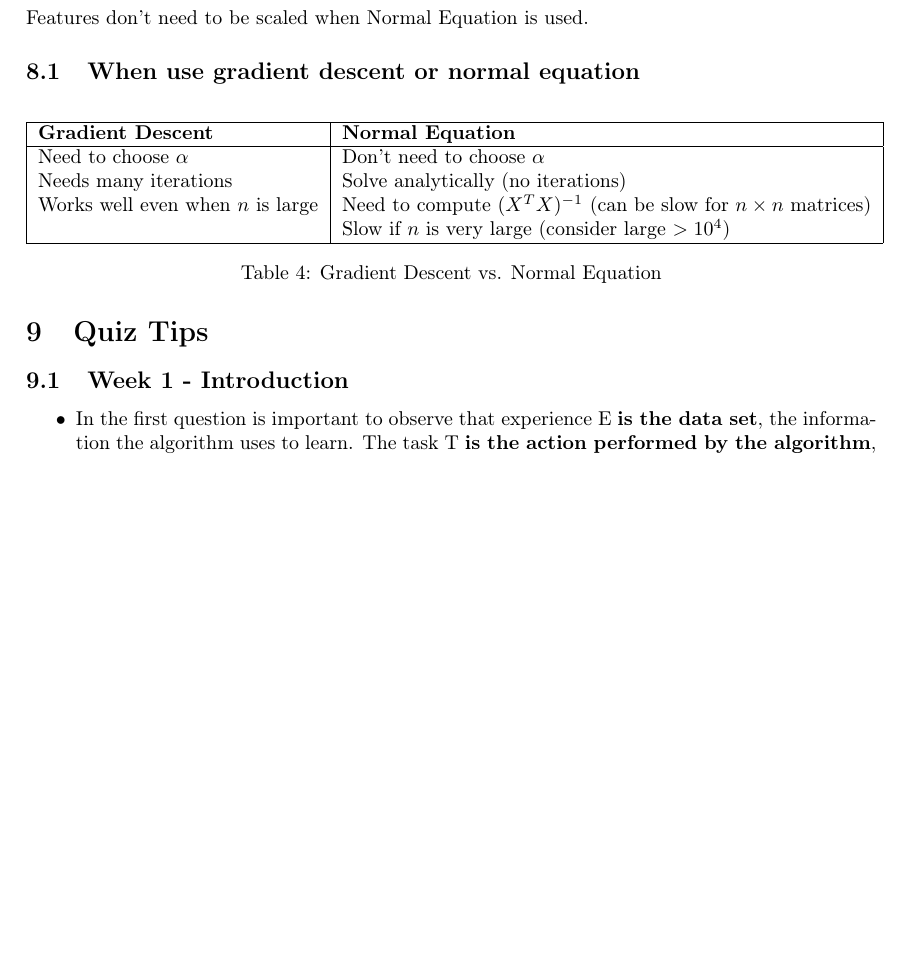
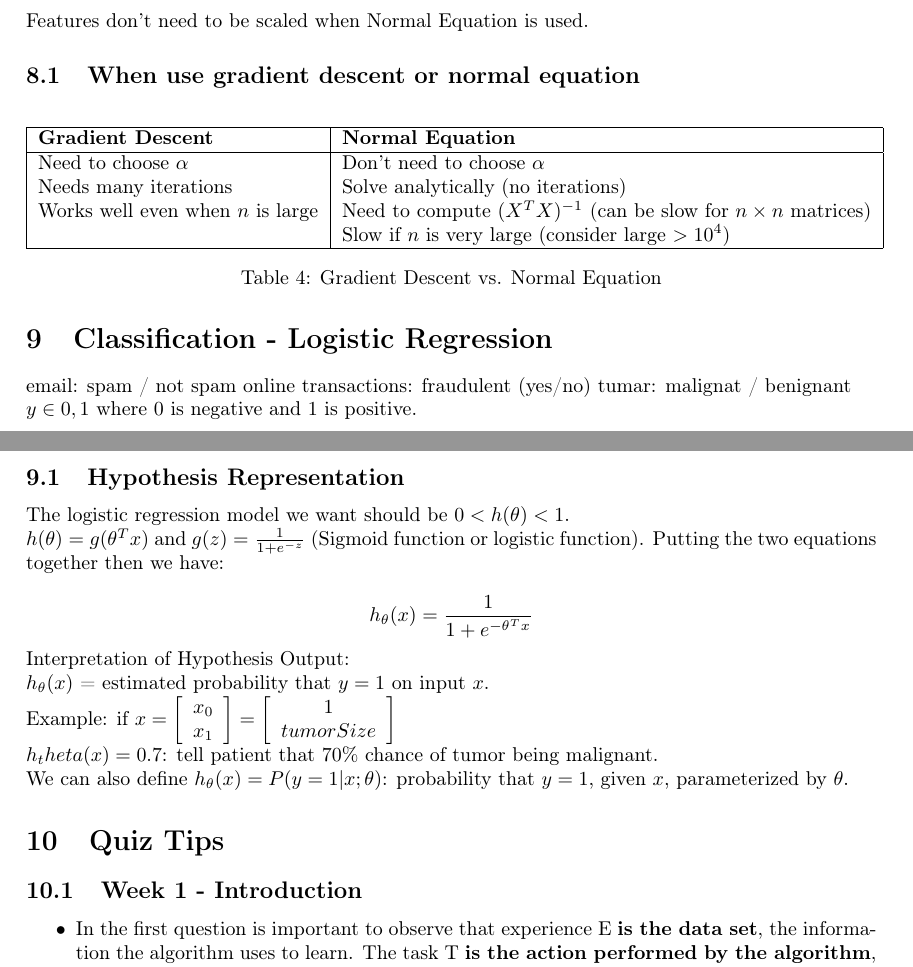
Before and after one commit to wrpinheiro/machine-learning-course, a LaTeX document (study-guide.tex): part of page 6 of 7 before the commit and two parts of pages 6 and 7 of 7 after it, the two joined at a grey line, cut so that both start at the same text, the shorter picture padded with empty space. Compiled offline with pdfLaTeX.

Commit message:
Add some content about classification (week 3)

```diff
--- a/study-guide.tex
+++ b/study-guide.tex
@@ -438,6 +438,39 @@ Works well even when $n$ is large & Need to compute $(X^T X)^{-1}$ (can be slow
 \label{tab:gradient-descent-normal-equation}
 \end{table}
 
+\section{Classification - Logistic Regression}
+
+email: spam / not spam
+online transactions: fraudulent (yes/no)
+tumar: malignat / benignant
+
+$y \in {0, 1}$ where $0$ is negative and $1$ is positive.
+
+\subsection{Hypothesis Representation}
+
+The logistic regression model we want should be $0 < h(\theta) < 1$.
+
+$h(\theta) = g(\theta^T x)$ and $g(z) = \frac{1}{1 + e^{-z}}$ (Sigmoid function or logistic function). Putting the two equations together then we have:
+
+\[h_\theta(x) = \frac{1}{1 + e^{-\theta^T x}}\]
+
+
+Interpretation of Hypothesis Output:
+
+$h_\theta(x)$ = estimated probability that $y = 1$ on input $x$.
+
+Example: if $x = \left[ \begin{array}{c} x_0 \\ x_1 \end{array} \right] =
+\left[ \begin{array}{c} 1 \\ tumorSize \end{array} \right]$
+
+\newline
+
+$h_theta(x) = 0.7$: tell patient that $70\%$ chance of tumor being malignant.
+
+We can also define $h_\theta(x) = P(y=1 | x;\theta)$: probability that $y=1$, given $x$, parameterized by $\theta$.
+
+
+
+
 \section{Quiz Tips}
 
 \subsection{Week 1 - Introduction}
```
Also changed, not shown: study-guide.pdf.
